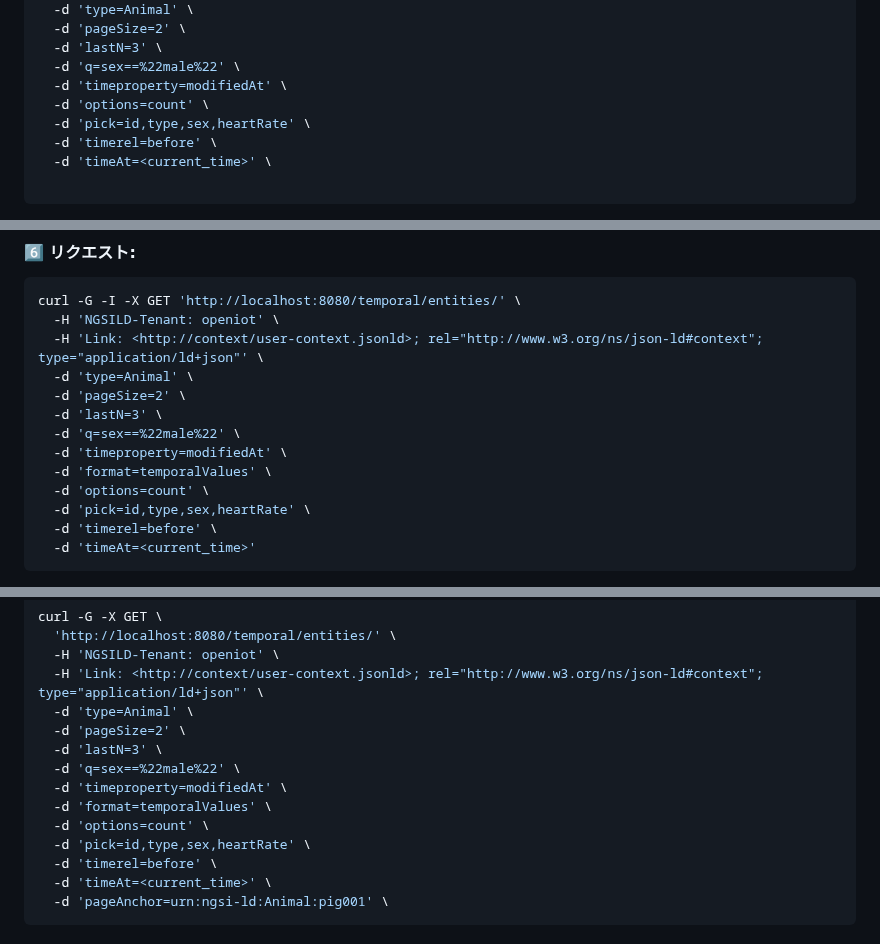
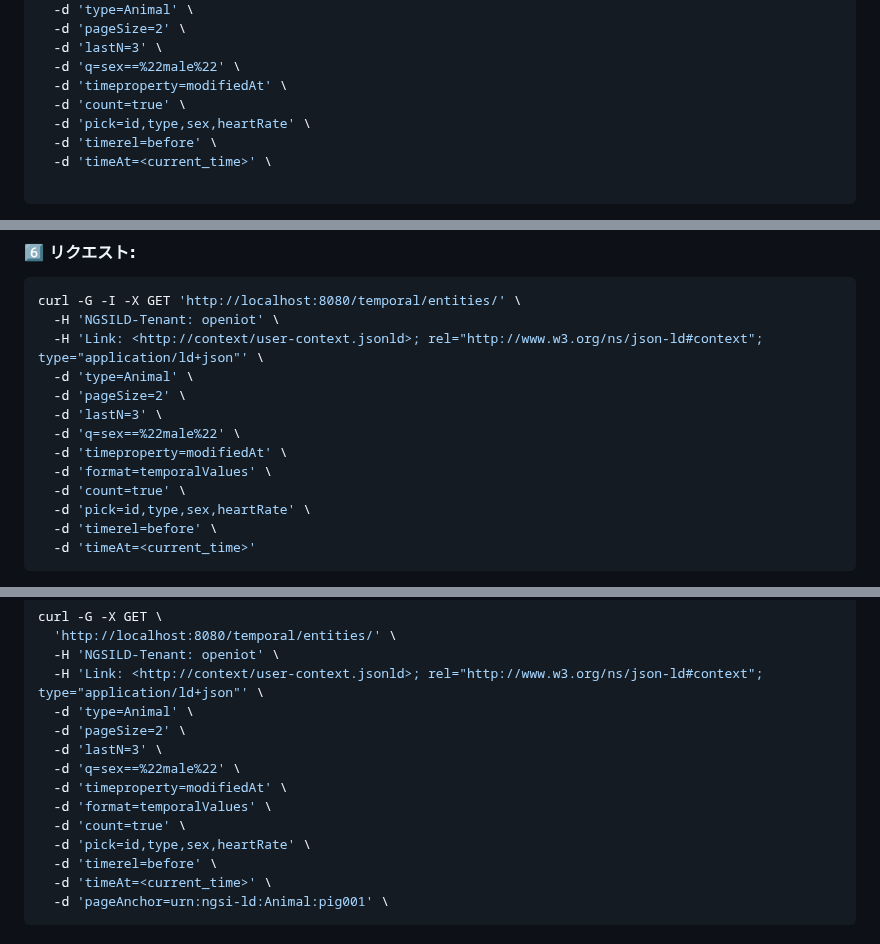
Before and after one commit to FIWARE/tutorials.Short-Term-History, a Markdown page: README.ja.md, 3 parts joined by grey strips. Rendered like a GitHub page.

```diff
--- a/README.ja.md
+++ b/README.ja.md
@@ -628,7 +628,7 @@ curl -G -X GET \
   -d 'lastN=3' \
   -d 'q=sex==%22male%22' \
   -d 'timeproperty=modifiedAt' \
-  -d 'options=count' \
+  -d 'count=true' \
   -d 'pick=id,type,sex,heartRate' \
   -d 'timerel=before' \
   -d 'timeAt=<current_time>' \
@@ -837,7 +837,7 @@ curl -G -I -X GET 'http://localhost:8080/temporal/entities/' \
   -d 'q=sex==%22male%22' \
   -d 'timeproperty=modifiedAt' \
   -d 'format=temporalValues' \
-  -d 'options=count' \
+  -d 'count=true' \
   -d 'pick=id,type,sex,heartRate' \
   -d 'timerel=before' \
   -d 'timeAt=<current_time>'
@@ -884,7 +884,7 @@ curl -G -X GET \
   -d 'q=sex==%22male%22' \
   -d 'timeproperty=modifiedAt' \
   -d 'format=temporalValues' \
-  -d 'options=count' \
+  -d 'count=true' \
   -d 'pick=id,type,sex,heartRate' \
   -d 'timerel=before' \
   -d 'timeAt=<current_time>' \
```
Also changed, not shown: README.md (+3 -3 lines).
